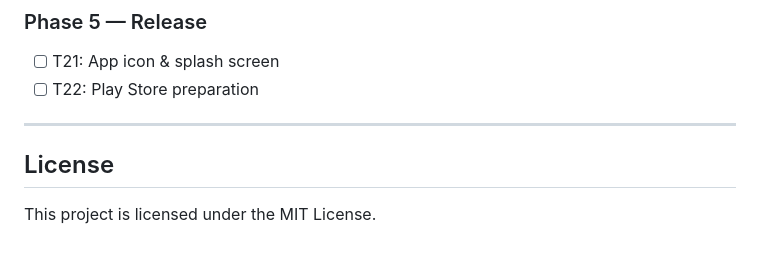
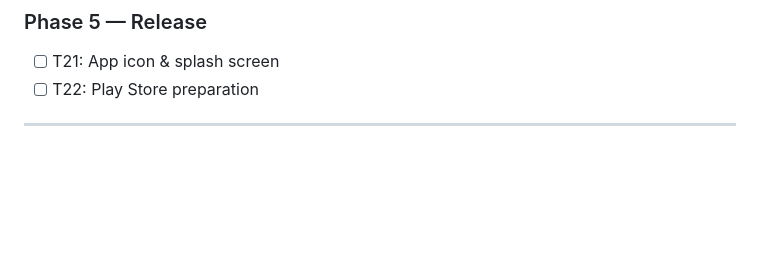
Before and after one commit to mrezan12/speak12, a Markdown page: README.md, the part around the change. GitHub-like rendering; blank space fills up the shorter version.

Commit message:
Remove License section from README
Removed the License section from the README.

```diff
--- a/README.md
+++ b/README.md
@@ -160,7 +160,3 @@ main          ← Stable, production-ready code
 - [ ] T22: Play Store preparation
 
 ---
-
-## License
-
-This project is licensed under the MIT License.
```
